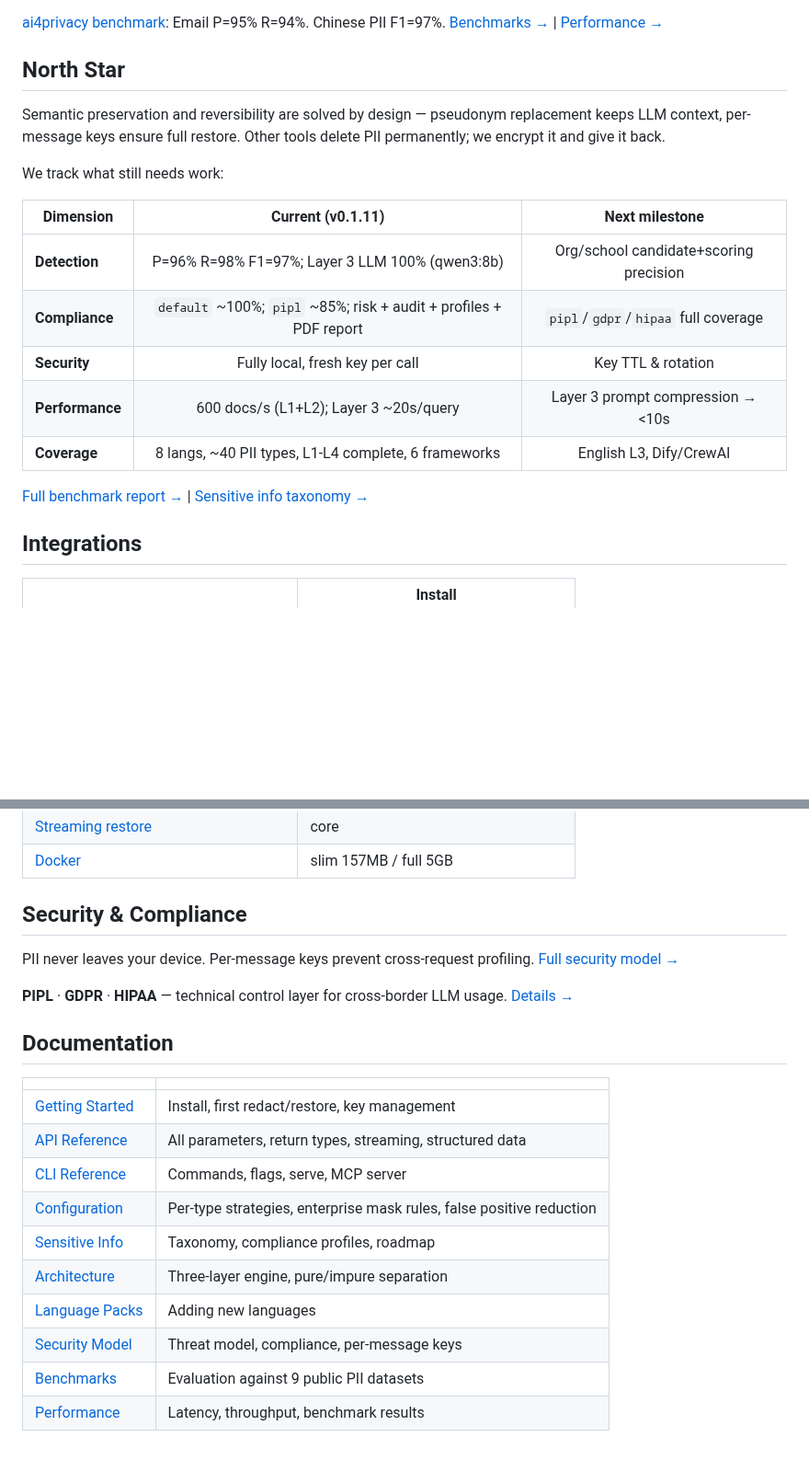
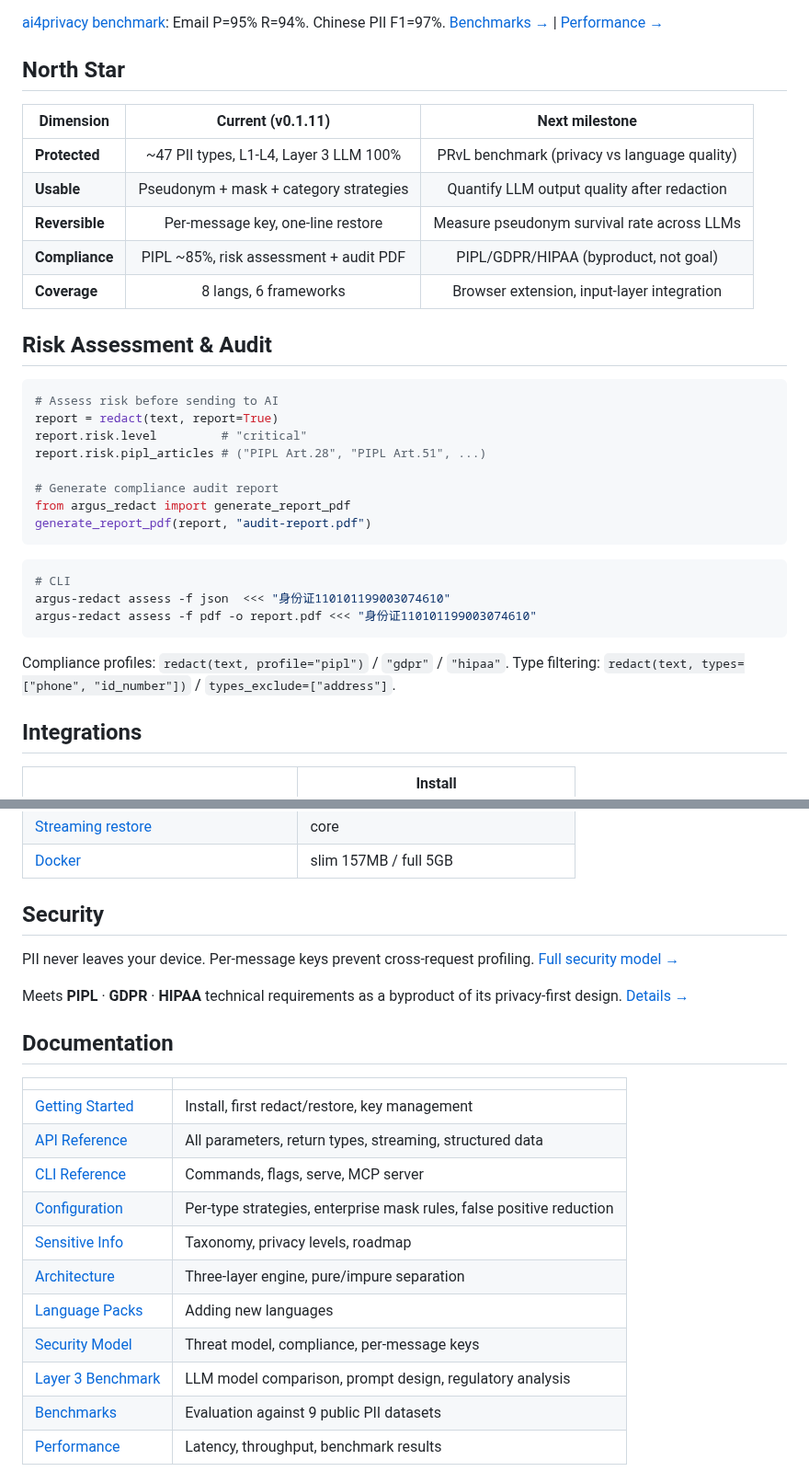
Before and after one commit to wan9yu/argus-redact, a Markdown page: README.md, 2 parts joined by grey strips. Shown at 92% size. Drawn GitHub-style; blank space fills up the shorter version.

````diff
--- a/README.md
+++ b/README.md
@@ -67,19 +89,35 @@ Mix freely: `lang=["zh", "en", "de"]`. Pass known names: `names=["王一", "张
 
 ## North Star
 
-Semantic preservation and reversibility are solved by design — pseudonym replacement keeps LLM context, per-message keys ensure full restore. Other tools delete PII permanently; we encrypt it and give it back.
-
-We track what still needs work:
-
 | Dimension | Current (v0.1.11) | Next milestone |
 |-----------|:----------------:|:---:|
-| **Detection** | P=96% R=98% F1=97%; Layer 3 LLM 100% (qwen3:8b) | Org/school candidate+scoring precision |
-| **Compliance** | `default` ~100%; `pipl` ~85%; risk + audit + profiles + PDF report | `pipl`/`gdpr`/`hipaa` full coverage |
-| **Security** | Fully local, fresh key per call | Key TTL & rotation |
-| **Performance** | 600 docs/s (L1+L2); Layer 3 ~20s/query | Layer 3 prompt compression → <10s |
-| **Coverage** | 8 langs, ~40 PII types, L1-L4 complete, 6 frameworks | English L3, Dify/CrewAI |
+| **Protected** | ~47 PII types, L1-L4, Layer 3 LLM 100% | PRvL benchmark (privacy vs language quality) |
+| **Usable** | Pseudonym + mask + category strategies | Quantify LLM output quality after redaction |
+| **Reversible** | Per-message key, one-line restore | Measure pseudonym survival rate across LLMs |
+| **Compliance** | PIPL ~85%, risk assessment + audit PDF | PIPL/GDPR/HIPAA (byproduct, not goal) |
+| **Coverage** | 8 langs, 6 frameworks | Browser extension, input-layer integration |
 
-[Full benchmark report →](docs/benchmark-report.md) | [Sensitive info taxonomy →](docs/sensitive-info.md)
+## Risk Assessment & Audit
+
+```python
+# Assess risk before sending to AI
+report = redact(text, report=True)
+report.risk.level         # "critical"
+report.risk.pipl_articles # ("PIPL Art.28", "PIPL Art.51", ...)
+
+# Generate compliance audit report
+from argus_redact import generate_report_pdf
+generate_report_pdf(report, "audit-report.pdf")
+```
+
+```bash
+# CLI
+argus-redact assess -f json  <<< "身份证110101199003074610"
+argus-redact assess -f pdf -o report.pdf <<< "身份证110101199003074610"
+```
+
+Compliance profiles: `redact(text, profile="pipl")` / `"gdpr"` / `"hipaa"`.
+Type filtering: `redact(text, types=["phone", "id_number"])` / `types_exclude=["address"]`.
 
 ## Integrations
 
@@ -93,11 +131,11 @@ We track what still needs work:
 | [Streaming restore](docs/api-reference.md) | core |
 | [Docker](Dockerfile) | slim 157MB / full 5GB |
 
-## Security & Compliance
+## Security
 
 PII never leaves your device. Per-message keys prevent cross-request profiling. [Full security model →](docs/security-model.md)
 
-**PIPL** · **GDPR** · **HIPAA** — technical control layer for cross-border LLM usage. [Details →](docs/security-model.md#regulatory-context)
+Meets **PIPL** · **GDPR** · **HIPAA** technical requirements as a byproduct of its privacy-first design. [Details →](docs/security-model.md#regulatory-context)
 
 ## Documentation
 
@@ -107,10 +145,11 @@ PII never leaves your device. Per-message keys prevent cross-request profiling.
 | [API Reference](docs/api-reference.md) | All parameters, return types, streaming, structured data |
 | [CLI Reference](docs/cli-reference.md) | Commands, flags, serve, MCP server |
 | [Configuration](docs/configuration.md) | Per-type strategies, enterprise mask rules, false positive reduction |
-| [Sensitive Info](docs/sensitive-info.md) | Taxonomy, compliance profiles, roadmap |
+| [Sensitive Info](docs/sensitive-info.md) | Taxonomy, privacy levels, roadmap |
 | [Architecture](docs/architecture.md) | Three-layer engine, pure/impure separation |
 | [Language Packs](docs/language-packs.md) | Adding new languages |
 | [Security Model](docs/security-model.md) | Threat model, compliance, per-message keys |
+| [Layer 3 Benchmark](docs/layer3-benchmark.md) | LLM model comparison, prompt design, regulatory analysis |
 | [Benchmarks](tests/benchmark/README.md) | Evaluation against 9 public PII datasets |
 | [Performance](docs/performance.md) | Latency, throughput, benchmark results |
 
````
Also changed, not shown: other parts of README.md (+32 -10 lines), docs/sensitive-info.md (+19 -2 lines).
